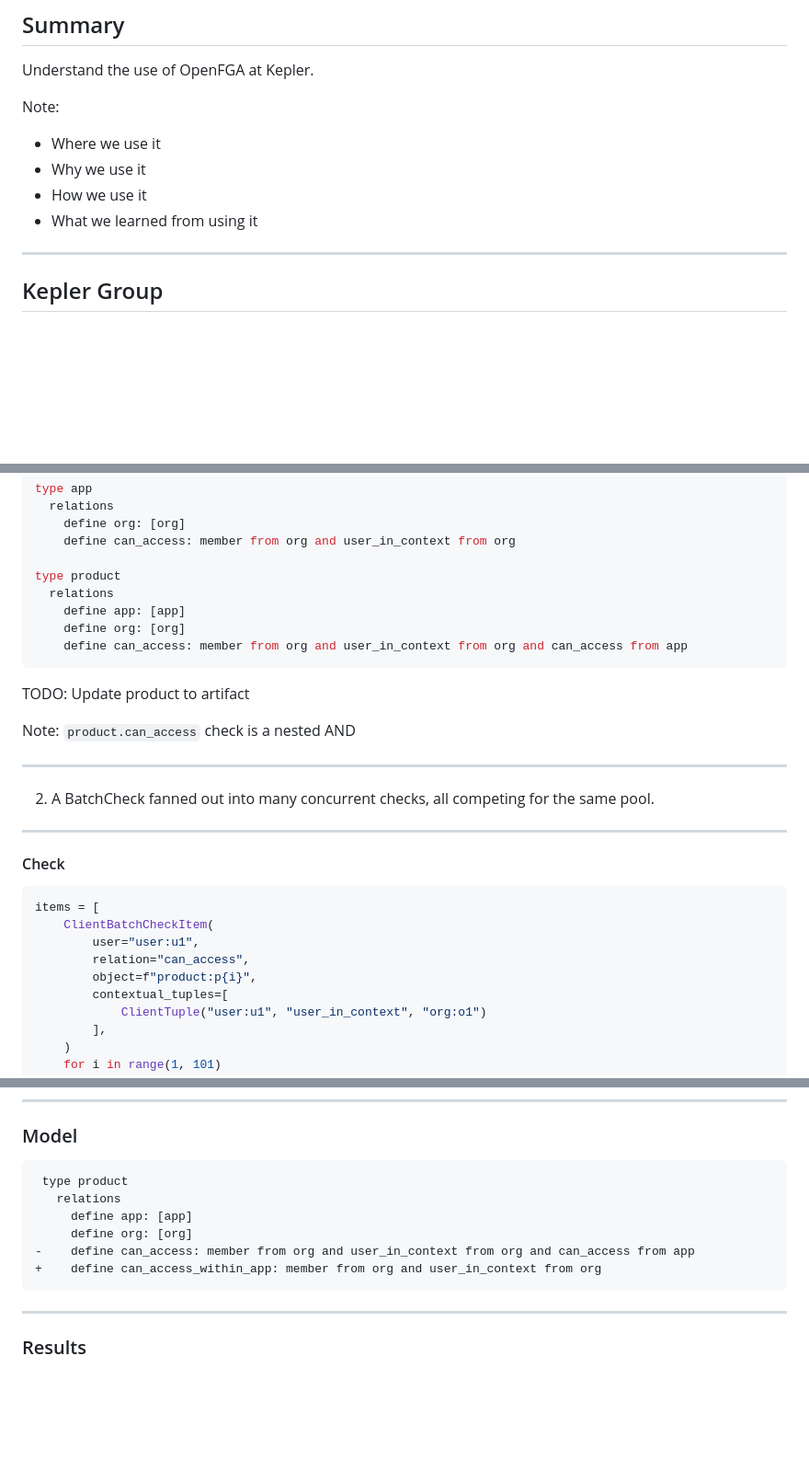
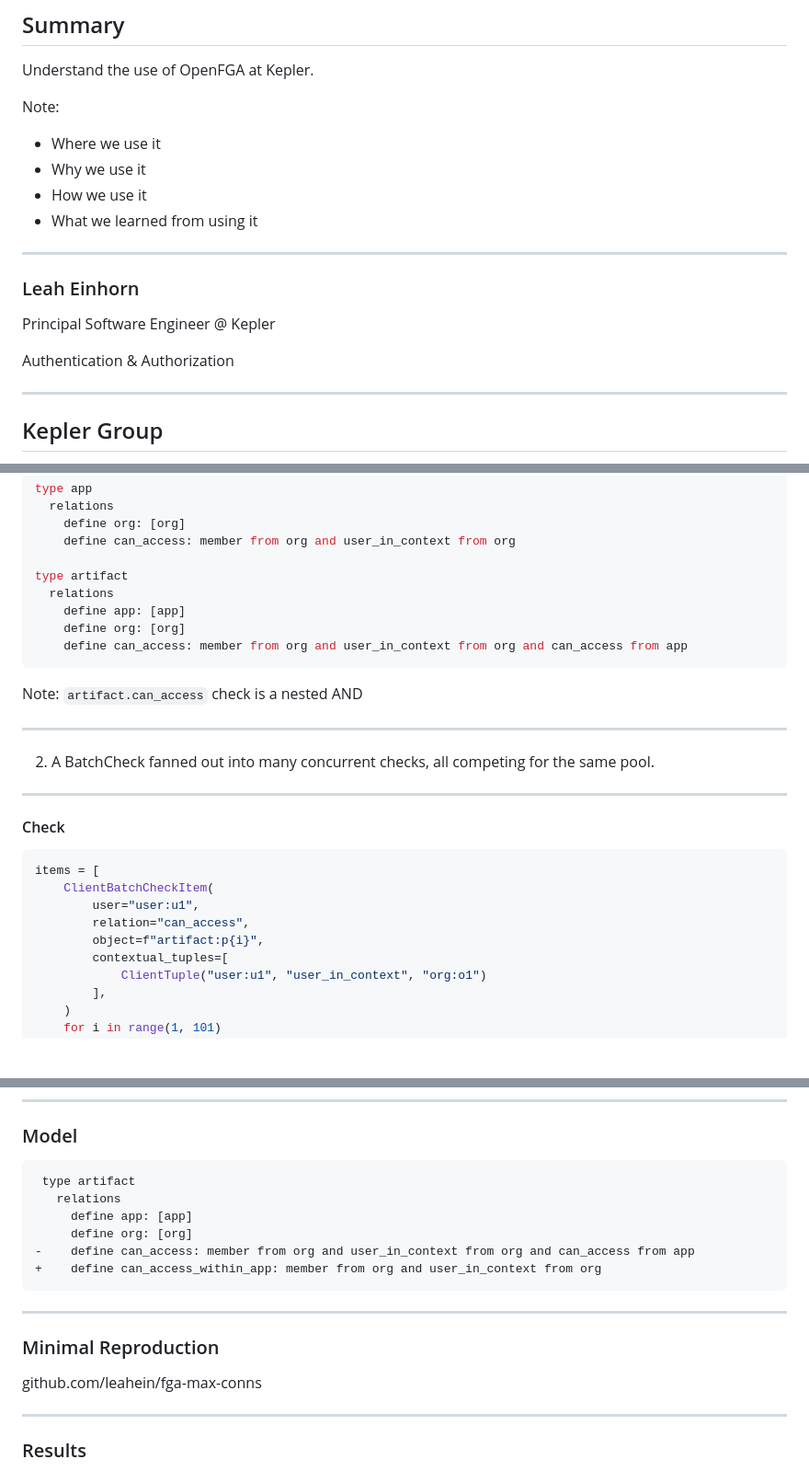
Before and after one commit to leahein/fga-talk, a Markdown page: slides.md, 3 parts joined by grey strips. Shown at 92% size. Rendered like a GitHub page; blank space fills up the shorter version.

Commit message:
Add missing sections, product -> artifact for consistency

````diff
--- a/slides.md
+++ b/slides.md
@@ -11,6 +11,14 @@ Note:
 - Why we use it
 - How we use it
 - What we learned from using it
+
+---
+
+### Leah Einhorn
+
+Principal Software Engineer @ Kepler
+
+Authentication & Authorization
 
 ---
 
@@ -294,17 +302,15 @@ type app
     define org: [org]
     define can_access: member from org and user_in_context from org
 
-type product
+type artifact
   relations
     define app: [app]
     define org: [org]
     define can_access: member from org and user_in_context from org and can_access from app
 ```
 
-TODO: Update product to artifact
-
 Note:
-`product.can_access` check is a nested AND
+`artifact.can_access` check is a nested AND
 
 ---
 
@@ -319,7 +325,7 @@ items = [
     ClientBatchCheckItem(
         user="user:u1",
         relation="can_access",
-        object=f"product:p{i}",
+        object=f"artifact:p{i}",
         contextual_tuples=[
             ClientTuple("user:u1", "user_in_context", "org:o1")
         ],
@@ -427,13 +433,19 @@ Also, for any repeated check branches across batch checks, the cache will absorb
 ### Model
 
 ```diff
- type product
+ type artifact
    relations
      define app: [app]
      define org: [org]
 -    define can_access: member from org and user_in_context from org and can_access from app
 +    define can_access_within_app: member from org and user_in_context from org
 ```
+
+---
+
+### Minimal Reproduction
+
+github.com/leahein/fga-max-conns
 
 ---
 
````
Also changed, not shown: other parts of slides.md (+1 -1 lines).
